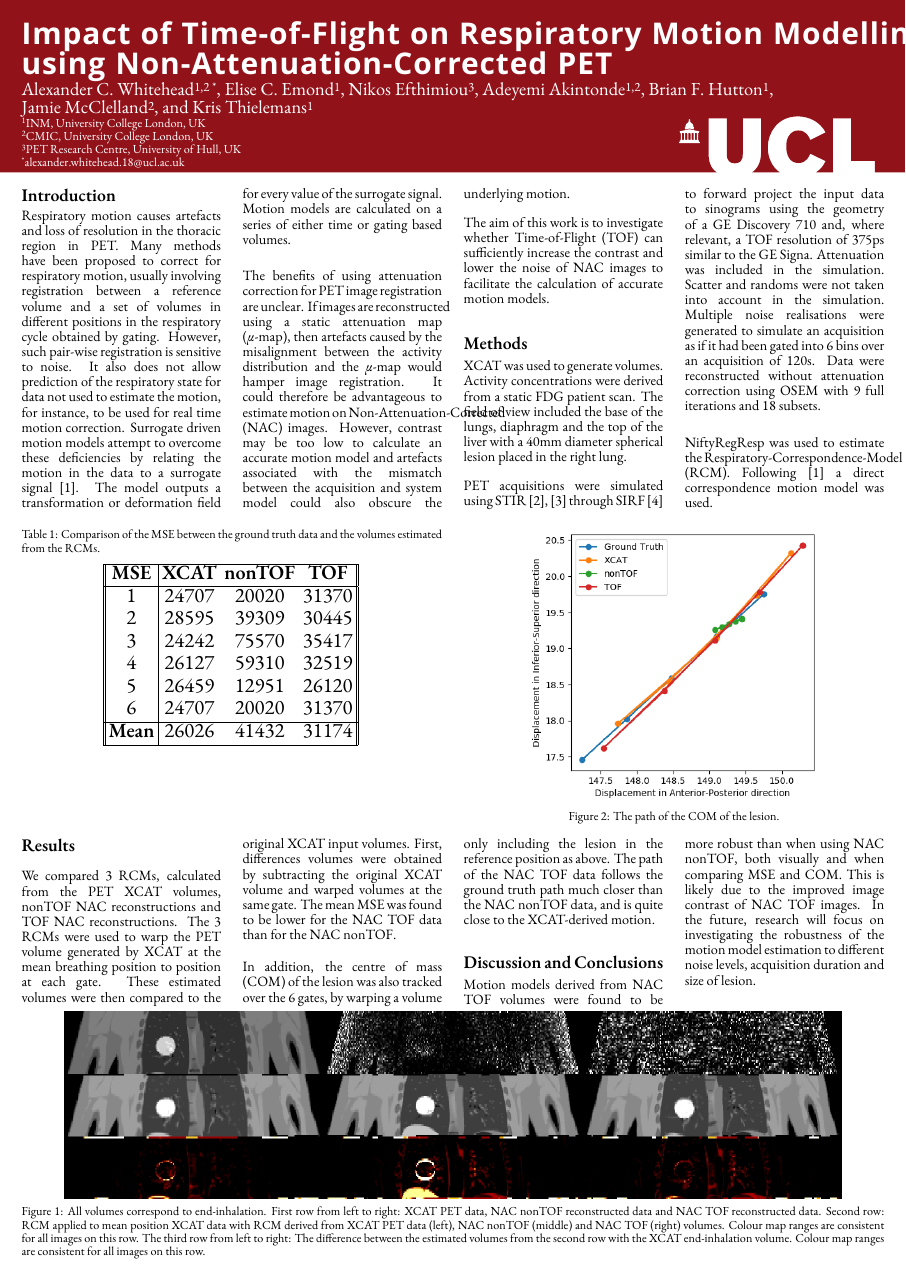
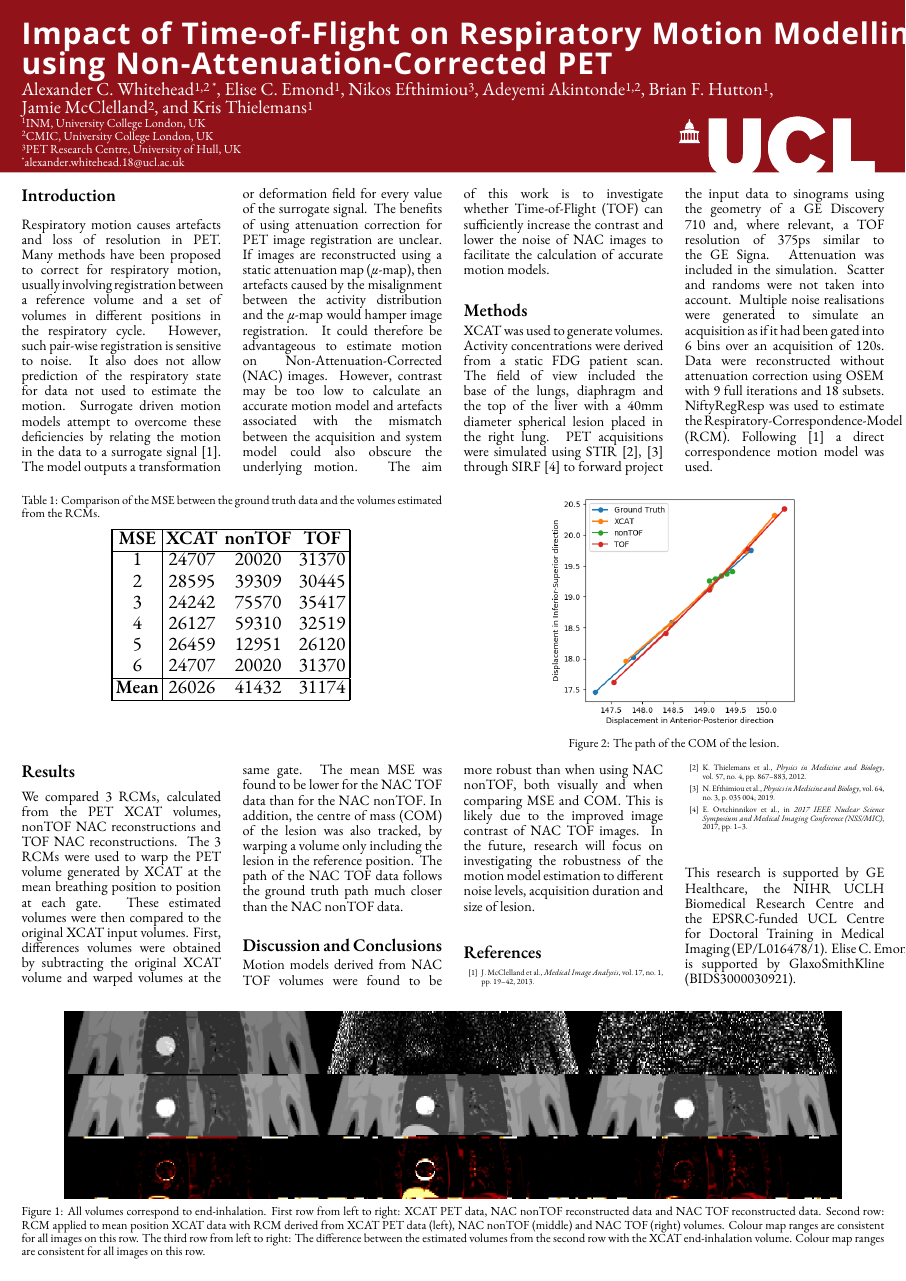
Before and after one commit to ALEXJAZZ008008/edinburgh_poster, a LaTeX poster (main.tex): page 1 of 2 before the commit and the whole page after it. Compiled offline with XeLaTeX; a missing font is replaced by an installed copy or a similar font.

Commit message:
Updates from Overleaf

```diff
--- a/main.tex
+++ b/main.tex
@@ -32,18 +32,10 @@
 \large
 
 \section*{Introduction}
-Respiratory motion causes artefacts and loss of resolution in the thoracic region in PET. Many methods have been proposed to correct for respiratory motion, usually involving registration between a reference volume and a set of volumes in different positions in the respiratory cycle obtained by gating. However, such pair-wise registration is sensitive to noise. It also does not allow prediction of the respiratory state for data not used to estimate the motion, for instance, to be used for real time motion correction. Surrogate driven motion models attempt to overcome these deficiencies by relating the motion in the data to a surrogate signal~\cite{McClelland2013}. The model outputs a transformation or deformation field for every value of the surrogate signal. Motion models are calculated on a series of either time or gating based volumes.
-
-The benefits of using attenuation correction for PET image registration are unclear. If images are reconstructed using a static attenuation map ($\mu$-map), then artefacts caused by the misalignment between the activity distribution and the $\mu$-map would hamper image registration. It could therefore be advantageous to estimate motion on Non-Attenuation-Corrected (NAC) images. However, contrast may be too low to calculate an accurate motion model and artefacts associated with the mismatch between the acquisition and system model could also obscure the underlying motion.
-
-The aim of this work is to investigate whether Time-of-Flight (TOF) can sufficiently increase the contrast and lower the noise of NAC images to facilitate the calculation of accurate motion models.
+Respiratory motion causes artefacts and loss of resolution in PET. Many methods have been proposed to correct for respiratory motion, usually involving registration between a reference volume and a set of volumes in different positions in the respiratory cycle. However, such pair-wise registration is sensitive to noise. It also does not allow prediction of the respiratory state for data not used to estimate the motion. Surrogate driven motion models attempt to overcome these deficiencies by relating the motion in the data to a surrogate signal~\cite{McClelland2013}. The model outputs a transformation or deformation field for every value of the surrogate signal. The benefits of using attenuation correction for PET image registration are unclear. If images are reconstructed using a static attenuation map ($\mu$-map), then artefacts caused by the misalignment between the activity distribution and the $\mu$-map would hamper image registration. It could therefore be advantageous to estimate motion on Non-Attenuation-Corrected (NAC) images. However, contrast may be too low to calculate an accurate motion model and artefacts associated with the mismatch between the acquisition and system model could also obscure the underlying motion. The aim of this work is to investigate whether Time-of-Flight (TOF) can sufficiently increase the contrast and lower the noise of NAC images to facilitate the calculation of accurate motion models.
 
 \section*{Methods}
-XCAT was used to generate volumes. Activity concentrations were derived from a static FDG patient scan. The field of view included the base of the lungs, diaphragm and the top of the liver with a $40$mm diameter spherical lesion placed in the right lung.
-
-PET acquisitions were simulated using STIR~\cite{Thielemans2012,Efthimiou2018} through SIRF~\cite{Ovtchinnikov2017} to forward project the input data to sinograms using the geometry of a GE Discovery 710 and, where relevant, a TOF resolution of $375$ps similar to the GE Signa. Attenuation was included in the simulation. Scatter and randoms were not taken into account in the simulation. Multiple noise realisations were generated to simulate an acquisition as if it had been gated into $6$ bins over an acquisition of $120$s. Data were reconstructed without attenuation correction using OSEM with $9$ full iterations and $18$ subsets.
-
-NiftyRegResp was used to estimate the Respiratory-Correspondence-Model (RCM). Following~\cite{McClelland2013} a direct correspondence motion model was used.
+XCAT was used to generate volumes. Activity concentrations were derived from a static FDG patient scan. The field of view included the base of the lungs, diaphragm and the top of the liver with a $40$mm diameter spherical lesion placed in the right lung. PET acquisitions were simulated using STIR~\cite{Thielemans2012,Efthimiou2018} through SIRF~\cite{Ovtchinnikov2017} to forward project the input data to sinograms using the geometry of a GE Discovery 710 and, where relevant, a TOF resolution of $375$ps similar to the GE Signa. Attenuation was included in the simulation. Scatter and randoms were not taken into account. Multiple noise realisations were generated to simulate an acquisition as if it had been gated into $6$ bins over an acquisition of $120$s. Data were reconstructed without attenuation correction using OSEM with $9$ full iterations and $18$ subsets. NiftyRegResp was used to estimate the Respiratory-Correspondence-Model (RCM). Following~\cite{McClelland2013} a direct correspondence motion model was used.
 
 \end{multicols}
 
@@ -94,9 +86,7 @@ NiftyRegResp was used to estimate the Respiratory-Correspondence-Model (RCM). Fo
 \large
 
 \section*{Results}
-We compared $3$ RCMs, calculated from the PET XCAT volumes, nonTOF NAC reconstructions and TOF NAC reconstructions. The $3$ RCMs were used to warp the PET volume generated by XCAT at the mean breathing position to position at each gate. These estimated volumes were then compared to the original XCAT input volumes. First, differences volumes were obtained by subtracting the original XCAT volume and warped volumes at the same gate. The mean MSE was found to be lower for the NAC TOF data than for the NAC nonTOF.
-
-In addition, the centre of mass (COM) of the lesion was also tracked over the $6$ gates, by warping a volume only including the lesion in the reference position as above. The path of the NAC TOF data follows the ground truth path much closer than the NAC nonTOF data, and is quite close to the XCAT-derived motion.
+We compared $3$ RCMs, calculated from the PET XCAT volumes, nonTOF NAC reconstructions and TOF NAC reconstructions. The $3$ RCMs were used to warp the PET volume generated by XCAT at the mean breathing position to position at each gate. These estimated volumes were then compared to the original XCAT input volumes. First, differences volumes were obtained by subtracting the original XCAT volume and warped volumes at the same gate. The mean MSE was found to be lower for the NAC TOF data than for the NAC nonTOF. In addition, the centre of mass (COM) of the lesion was also tracked, by warping a volume only including the lesion in the reference position. The path of the NAC TOF data follows the ground truth path much closer than the NAC nonTOF data.
 
 \section*{Discussion and Conclusions}
 Motion models derived from NAC TOF volumes were found to be more robust than when using NAC nonTOF, both visually and when comparing MSE and COM. This is likely due to the improved image contrast of NAC TOF images. In the future, research will focus on investigating the robustness of the motion model estimation to different noise levels, acquisition duration and size of lesion.
@@ -104,5 +94,8 @@ Motion models derived from NAC TOF volumes were found to be more robust than whe
 \AtNextBibliography{\small}
 \printbibliography
 
+This research is supported by GE Healthcare, the NIHR UCLH Biomedical Research Centre and the EPSRC-funded UCL Centre for Doctoral Training in Medical Imaging (EP/L016478/1).
+Elise~C.~Emond is supported by GlaxoSmithKline (BIDS3000030921).
+
 \end{multicols}
 \end{document}
```
Also changed, not shown: main.tex (4 more changed lines).
